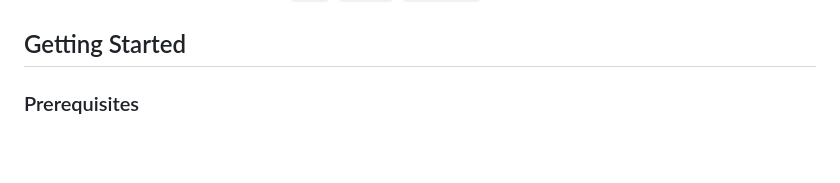
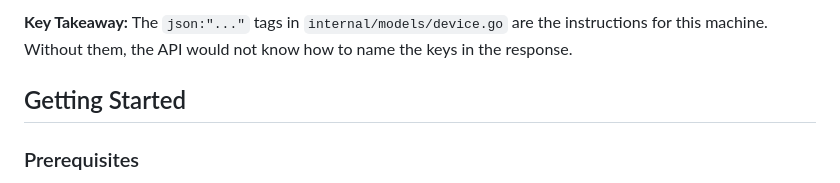
Before and after one commit to YasinEnginExpert/REST-API, a Markdown page: README.md, the part around one of its changes. Drawn GitHub-style; blank space fills up the shorter version.

Commit message:
README'ye ufak bir ayar

```diff
--- a/README.md
+++ b/README.md
@@ -65,3 +159,4 @@ Located in `internal/models/`.
+**Key Takeaway:** The `json:"..."` tags in `internal/models/device.go` are the instructions for this machine. Without them, the API would not know how to name the keys in the response.
 
 ## Getting Started
 
```
Also changed, not shown: other parts of README.md (+94 -0 lines).
